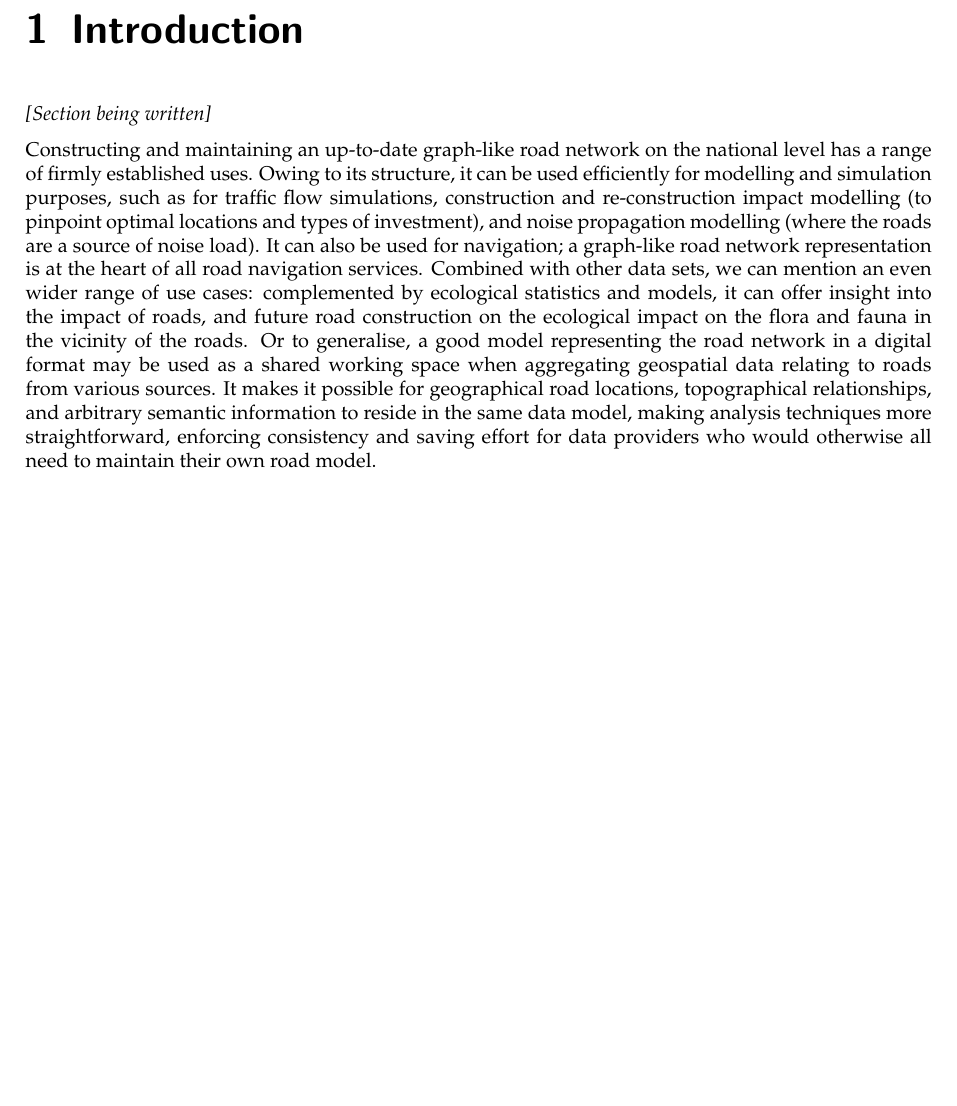
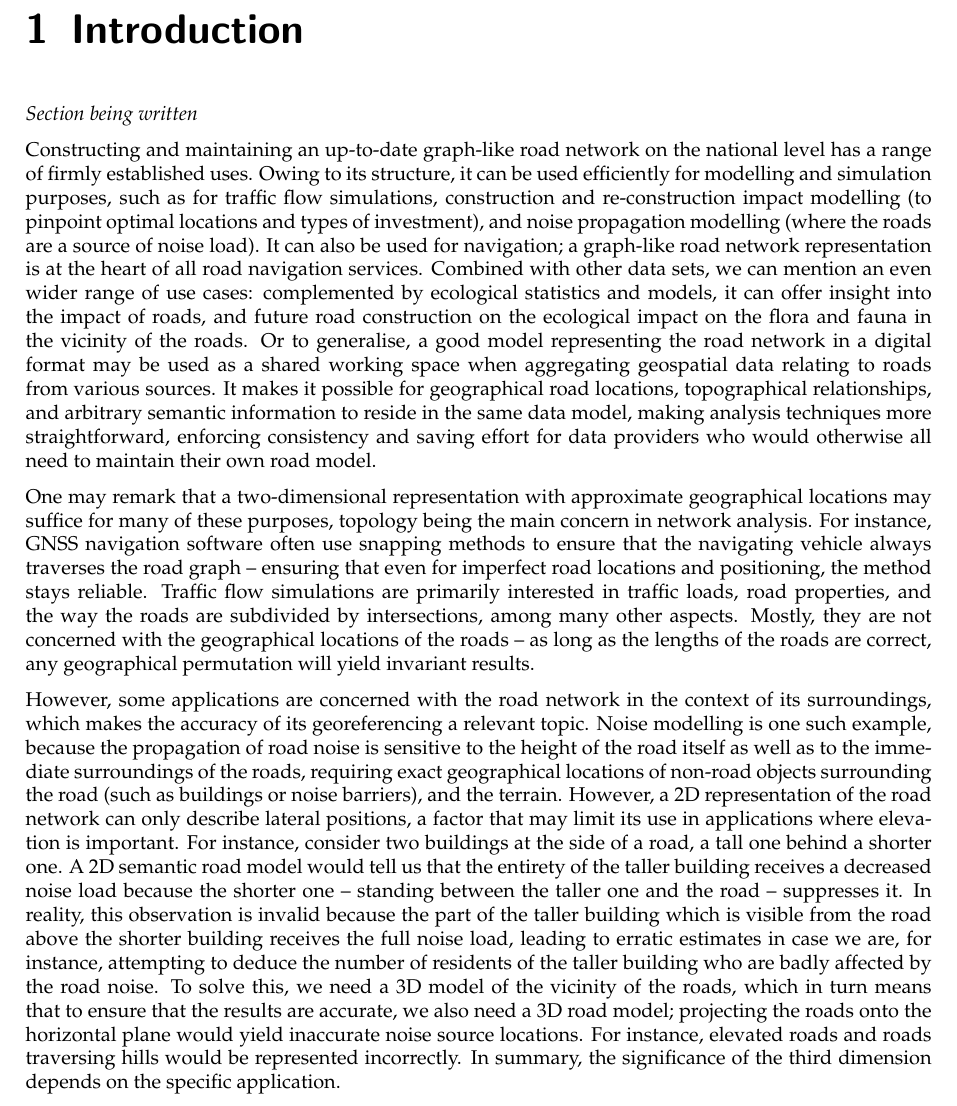
Before and after one commit to kriskenesei/geo2020-tex, a LaTeX thesis (p2/thesis_proposal.tex, which reads p2/chapters/introduction.tex): part of page 3 of 17, cut so that both start at the same text, the shorter picture padded with empty space. Compiled offline with pdfLaTeX.

Commit message:
Update on Overleaf.

```diff
--- a/p2/chapters/introduction.tex
+++ b/p2/chapters/introduction.tex
@@ -3,6 +3,10 @@
 \chapter{Introduction}
 \label{chap:i}
 
-\emph{[Section being written]}
+\textit{Section being written}
 
 Constructing and maintaining an up-to-date graph-like road network on the national level has a range of firmly established uses. Owing to its structure, it can be used efficiently for modelling and simulation purposes, such as for traffic flow simulations, construction and re-construction impact modelling (to pinpoint optimal locations and types of investment), and noise propagation modelling (where the roads are a source of noise load). It can also be used for navigation; a graph-like road network representation is at the heart of all road navigation services. Combined with other data sets, we can mention an even wider range of use cases: complemented by ecological statistics and models, it can offer insight into the impact of roads, and future road construction on the ecological impact on the flora and fauna in the vicinity of the roads. Or to generalise, a good model representing the road network in a digital format may be used as a shared working space when aggregating geospatial data relating to roads from various sources. It makes it possible for geographical road locations, topographical relationships, and arbitrary semantic information to reside in the same data model, making analysis techniques more straightforward, enforcing consistency and saving effort for data providers who would otherwise all need to maintain their own road model.
+
+One may remark that a two-dimensional representation with approximate geographical locations may suffice for many of these purposes, topology being the main concern in network analysis. For instance, GNSS navigation software often use snapping methods to ensure that the navigating vehicle always traverses the road graph – ensuring that even for imperfect road locations and positioning, the method stays reliable. Traffic flow simulations are primarily interested in traffic loads, road properties, and the way the roads are subdivided by intersections, among many other aspects. Mostly, they are not concerned with the geographical locations of the roads – as long as the lengths of the roads are correct, any geographical permutation will yield invariant results.
+
+However, some applications are concerned with the road network in the context of its surroundings, which makes the accuracy of its georeferencing a relevant topic. Noise modelling is one such example, because the propagation of road noise is sensitive to the height of the road itself as well as to the immediate surroundings of the roads, requiring exact geographical locations of non-road objects surrounding the road (such as buildings or noise barriers), and the terrain. However, a 2D representation of the road network can only describe lateral positions, a factor that may limit its use in applications where elevation is important. For instance, consider two buildings at the side of a road, a tall one behind a shorter one. A 2D semantic road model would tell us that the entirety of the taller building receives a decreased noise load because the shorter one – standing between the taller one and the road – suppresses it. In reality, this observation is invalid because the part of the taller building which is visible from the road above the shorter building receives the full noise load, leading to erratic estimates in case we are, for instance, attempting to deduce the number of residents of the taller building who are badly affected by the road noise. To solve this, we need a 3D model of the vicinity of the roads, which in turn means that to ensure that the results are accurate, we also need a 3D road model; projecting the roads onto the horizontal plane would yield inaccurate noise source locations. For instance, elevated roads and roads traversing hills would be represented incorrectly. In summary, the significance of the third dimension depends on the specific application.
```
